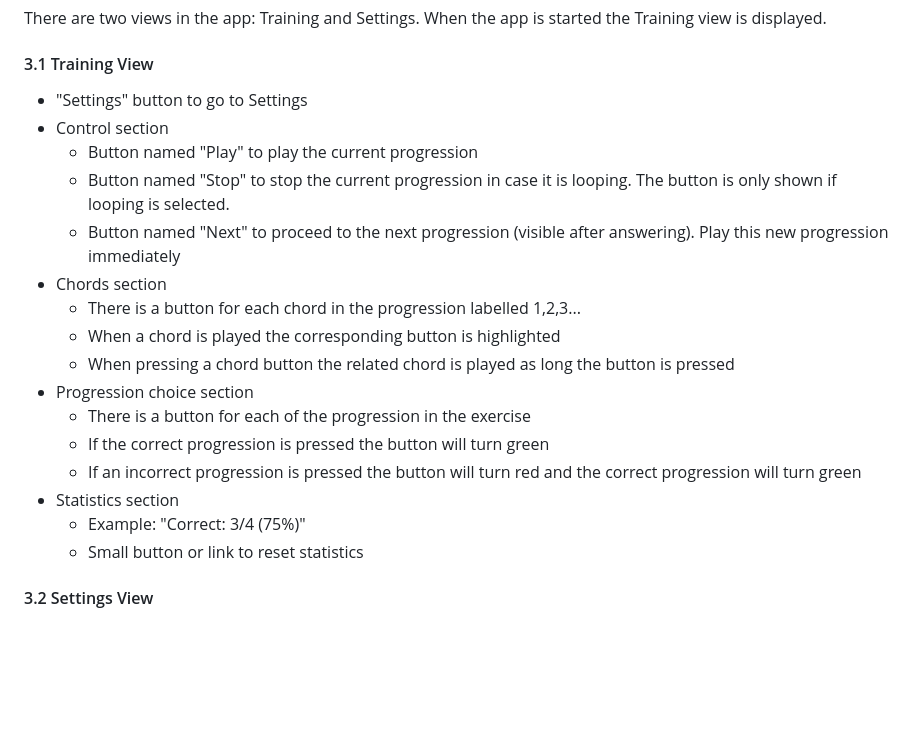
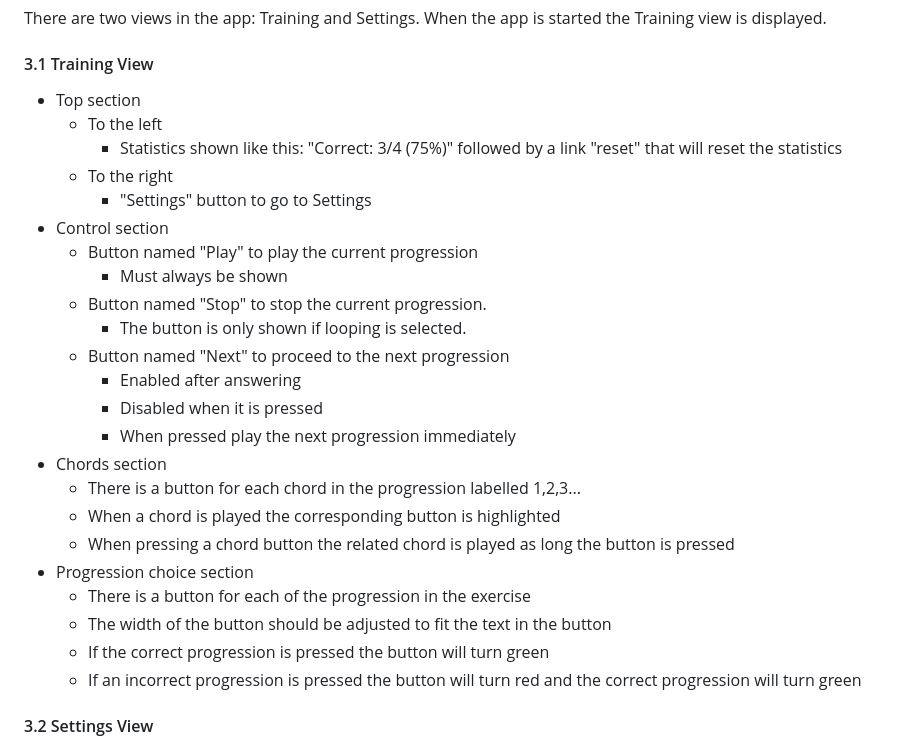
Before and after one commit to ulrikhindoe/chord-progression-ear-trainer, a Markdown page: prompt.md, the part around the change. Rendered like a GitHub page; blank space fills up the shorter version.

Commit message:
Update prompt

```diff
--- a/prompt.md
+++ b/prompt.md
@@ -54,22 +54,30 @@ const chordProgressions = [
 There are two views in the app: Training and Settings. When the app is started the Training view is displayed.
 
 #### 3.1 Training View
-- "Settings" button to go to Settings
+
+- Top section
+  - To the left
+    - Statistics shown like this: "Correct: 3/4 (75%)" followed by a link "reset" that will reset the statistics
+  - To the right
+    - "Settings" button to go to Settings
 - Control section
   - Button named "Play" to play the current progression
-  - Button named "Stop" to stop the current progression in case it is looping. The button is only shown if looping is selected.
-  - Button named "Next" to proceed to the next progression (visible after answering). Play this new progression immediately
+    - Must always be shown
+  - Button named "Stop" to stop the current progression.
+    - The button is only shown if looping is selected.
+  - Button named "Next" to proceed to the next progression
+    - Enabled after answering
+    - Disabled when it is pressed
+    - When pressed play the next progression immediately
 - Chords section
   - There is a button for each chord in the progression labelled 1,2,3...
   - When a chord is played the corresponding button is highlighted
   - When pressing a chord button the related chord is played as long the button is pressed
 - Progression choice section
   - There is a button for each of the progression in the exercise
+  - The width of the button should be adjusted to fit the text in the button
   - If the correct progression is pressed the button will turn green
   - If an incorrect progression is pressed the button will turn red and the correct progression will turn green
-- Statistics section
-  - Example: "Correct: 3/4 (75%)"
-  - Small button or link to reset statistics
 
 #### 3.2 Settings View
 - Select progressions to train on
```
